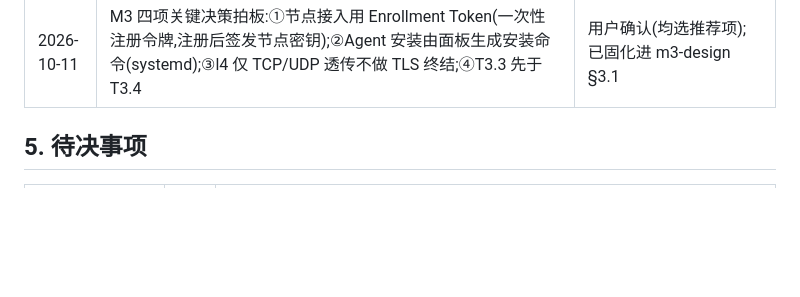
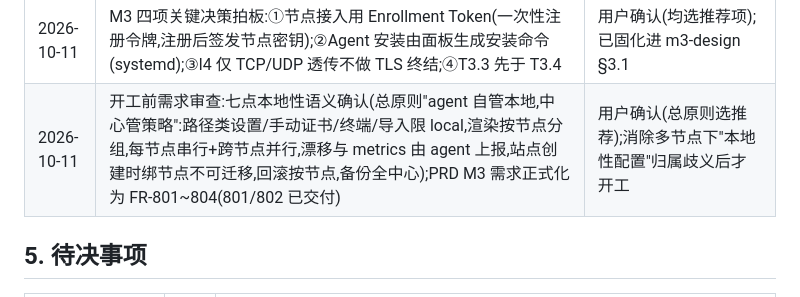
Before and after one commit to realqingtian/Caddy-Panel, a Markdown page: docs/progress.md, the part around the change. GitHub-like rendering; blank space fills up the shorter version.

```diff
--- a/docs/progress.md
+++ b/docs/progress.md
@@ -97,6 +97,7 @@
 | 2026-10-11 | SMTP 通知渠道落地:settings 可视化配置(host/port/username/password/from/to),密码脱敏(GET 不回显、PUT 空值保留);到期提醒 Webhook/SMTP 双渠道并存 | 用户拍板;渠道配置必须可视化而非 .env |
 | 2026-10-11 | M3 设计定稿与任务拆解(T3.1 API Token+RBAC → T3.2 Web 终端 → T3.3 多节点 Agent → T3.4 l4),见 m3-design.md;Agent 采用反向连接,Token 只存哈希,RBAC 先行 admin/viewer 两级 | 认证层增强(鉴权/token)是多节点与终端的前置依赖,故列首位 |
 | 2026-10-11 | M3 四项关键决策拍板:①节点接入用 Enrollment Token(一次性注册令牌,注册后签发节点密钥);②Agent 安装由面板生成安装命令(systemd);③l4 仅 TCP/UDP 透传不做 TLS 终结;④T3.3 先于 T3.4 | 用户确认(均选推荐项);已固化进 m3-design §3.1 |
+| 2026-10-11 | 开工前需求审查:七点本地性语义确认(总原则"agent 自管本地,中心管策略":路径类设置/手动证书/终端/导入限 local,渲染按节点分组,每节点串行+跨节点并行,漂移与 metrics 由 agent 上报,站点创建时绑节点不可迁移,回滚按节点,备份全中心);PRD M3 需求正式化为 FR-801~804(801/802 已交付) | 用户确认(总原则选推荐);消除多节点下"本地性配置"归属歧义后才开工 |
 
 ## 5. 待决事项
 
```
Also changed, not shown: docs/m3-design.md (+12 -0 lines), docs/requirements.md (+9 -2 lines).
